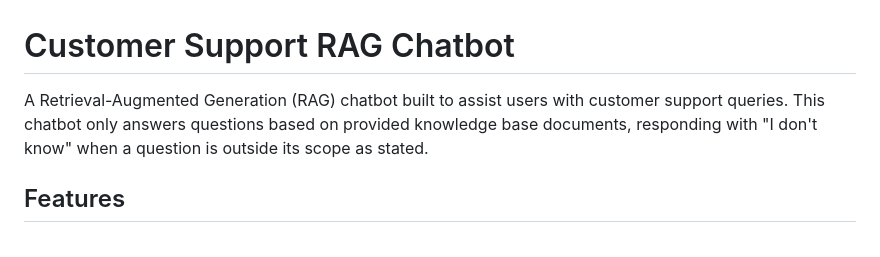
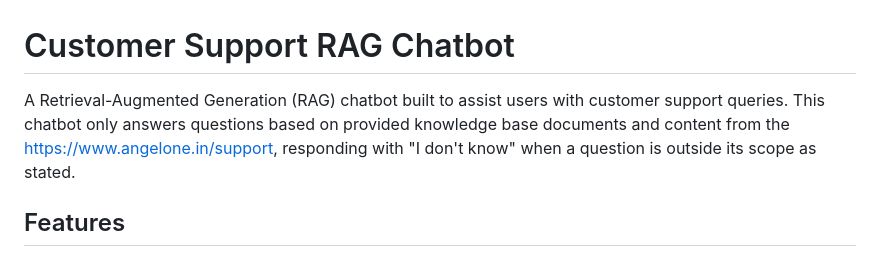
Before and after one commit to bhavasagar/rag_chatbot, a Markdown page: README.md, the part around the change. GitHub-like rendering.

```diff
--- a/README.md
+++ b/README.md
@@ -1,6 +1,6 @@
 # Customer Support RAG Chatbot
 
-A Retrieval-Augmented Generation (RAG) chatbot built to assist users with customer support queries. This chatbot only answers questions based on provided knowledge base documents, responding with "I don't know" when a question is outside its scope as stated.
+A Retrieval-Augmented Generation (RAG) chatbot built to assist users with customer support queries. This chatbot only answers questions based on provided knowledge base documents and content from the https://www.angelone.in/support, responding with "I don't know" when a question is outside its scope as stated.
 
 ## Features
 
```
